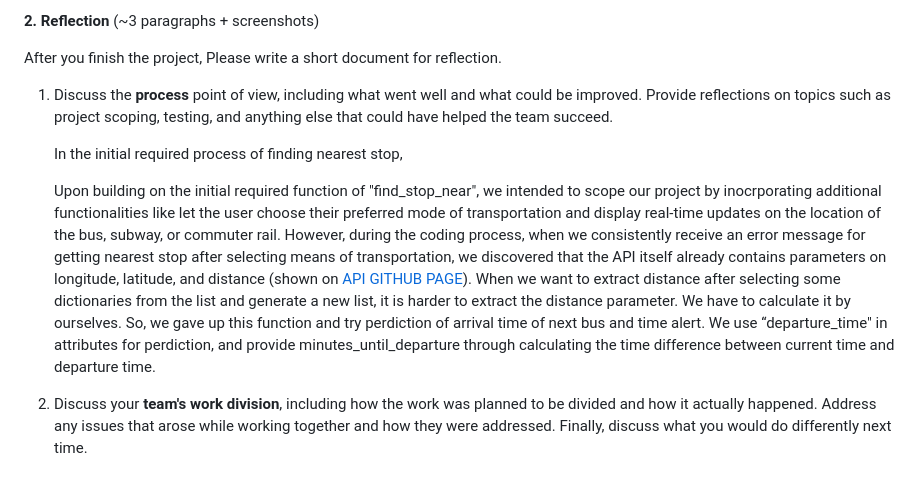
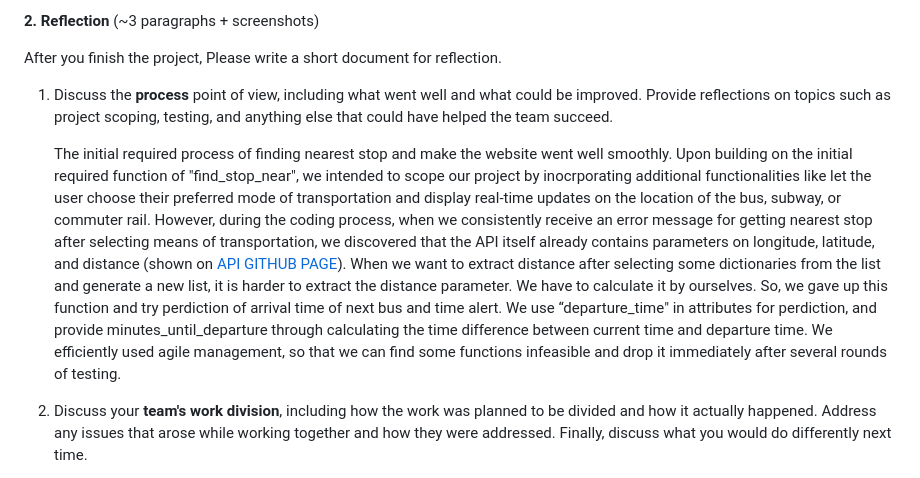
Before and after one commit to msy011015/Web-App-Development-Project-, a Markdown page: README.md, the part around the change. GitHub-like rendering.

```diff
--- a/README.md
+++ b/README.md
@@ -14,12 +14,7 @@ After you finish the project, Please write a short document for reflection.
 
 1. Discuss the **process** point of view, including what went well and what could be improved. Provide reflections on topics such as project scoping, testing, and anything else that could have helped the team succeed.
 
-   In the initial required process of finding nearest stop,
-
-   Upon building on the initial required function of "find_stop_near", we intended to scope our project by inocrporating additional functionalities like let the user choose their preferred mode of transportation and display real-time updates on the location of the bus, subway, or commuter rail. However, during the coding process, when we consistently receive an error message for getting nearest stop after selecting means of transportation, we discovered that the API itself already contains parameters on longitude, latitude, and distance (shown on [API GITHUB PAGE](https://api-v3.mbta.com/docs/swagger/index.html#/Stop/ApiWeb_StopController_index)). When we want to extract distance after selecting some dictionaries from the list and generate a new list, it is harder to extract the distance parameter. We have to calculate it by ourselves. So, we gave up this function and try perdiction of arrival time of next bus and time alert. We use “departure_time" in attributes for perdiction, and provide minutes_until_departure through calculating the time difference between current time and departure time.
-
-
-
+   The initial required process of finding nearest stop and make the website went well smoothly. Upon building on the initial required function of "find_stop_near", we intended to scope our project by inocrporating additional functionalities like let the user choose their preferred mode of transportation and display real-time updates on the location of the bus, subway, or commuter rail. However, during the coding process, when we consistently receive an error message for getting nearest stop after selecting means of transportation, we discovered that the API itself already contains parameters on longitude, latitude, and distance (shown on [API GITHUB PAGE](https://api-v3.mbta.com/docs/swagger/index.html#/Stop/ApiWeb_StopController_index)). When we want to extract distance after selecting some dictionaries from the list and generate a new list, it is harder to extract the distance parameter. We have to calculate it by ourselves. So, we gave up this function and try perdiction of arrival time of next bus and time alert. We use “departure_time" in attributes for perdiction, and provide minutes_until_departure through calculating the time difference between current time and departure time. We efficiently used agile management, so that we can find some functions infeasible and drop it immediately after several rounds of testing.
 
 
 2. Discuss your **team's work division**, including how the work was planned to be divided and how it actually happened. Address any issues that arose while working together and how they were addressed. Finally, discuss what you would do differently next time.
```
